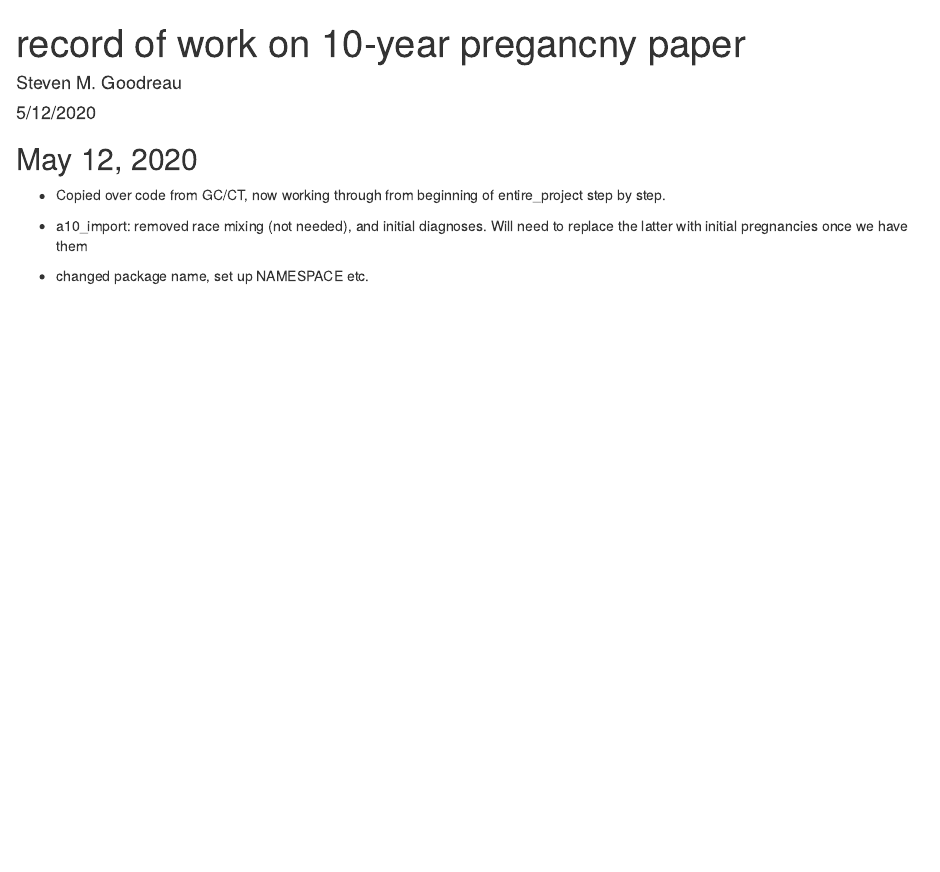
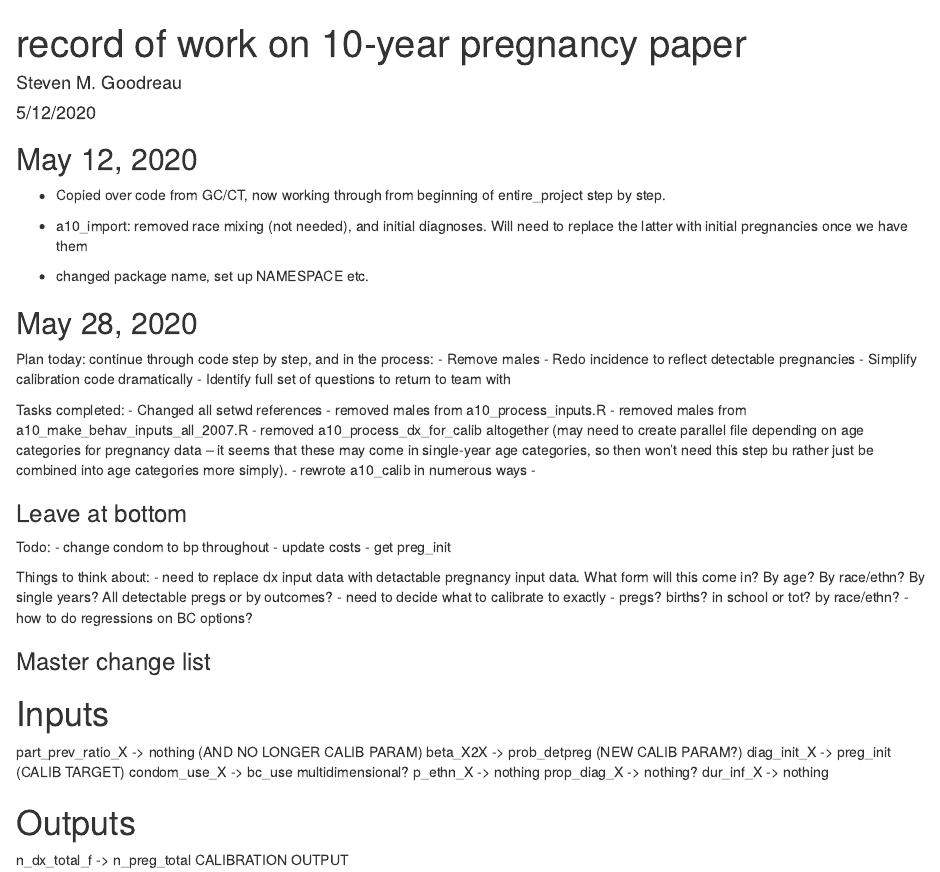
Before and after one commit to statnet/CAMP.10yr.pregnancy, an R Markdown document (CAMP_10yr_pregnancy.Rmd): the page in a window 1100 px wide, from its top. Rendered offline with R 4.5, knitr and Pandoc, with nearby package versions.

Commit message:
update journal

```diff
--- a/CAMP_10yr_pregnancy.Rmd
+++ b/CAMP_10yr_pregnancy.Rmd
@@ -1,5 +1,5 @@
 ---
-title: "record of work on 10-year pregancny paper"
+title: "record of work on 10-year pregnancy paper"
 author: "Steven M. Goodreau"
 date: "5/12/2020"
 output: html_document
@@ -16,3 +16,47 @@ knitr::opts_chunk$set(echo = TRUE)
 - a10_import:  removed race mixing (not needed), and initial diagnoses.  Will need to replace the latter with initial pregnancies once we have them
 
 - changed package name, set up NAMESPACE etc.
+
+## May 28, 2020
+
+Plan today: continue through code step by step, and in the process:
+- Remove males
+- Redo incidence to reflect detectable pregnancies
+- Simplify calibration code dramatically
+- Identify full set of questions to return to team with
+
+Tasks completed:
+- Changed all setwd references
+- removed males from a10_process_inputs.R
+- removed males from a10_make_behav_inputs_all_2007.R
+- removed a10_process_dx_for_calib altogether
+     (may need to create parallel file depending on age categories for pregnancy data -- it           seems that these may come in single-year age categories, so then won't need this step bu        rather just be combined into age categories more simply).
+- rewrote a10_calib in numerous ways
+-
+
+
+### Leave at bottom
+
+Todo:
+- change condom to bp throughout
+- update costs
+- get preg_init
+
+Things to think about:
+- need to replace dx input data with detactable pregnancy input data. What form will this come in? By age? By race/ethn?  By single years? All detectable pregs or by outcomes?
+- need to decide what to calibrate to exactly - pregs? births?  in school or tot? by race/ethn?
+- how to do regressions on BC options?
+
+### Master change list
+
+# Inputs
+part_prev_ratio_X    -> nothing             (AND NO LONGER CALIB PARAM)
+beta_X2X             -> prob_detpreg        (NEW CALIB PARAM?)
+diag_init_X          -> preg_init           (CALIB TARGET)
+condom_use_X         -> bc_use              multidimensional?
+p_ethn_X             -> nothing
+prop_diag_X          -> nothing?
+dur_inf_X            -> nothing
+
+# Outputs
+n_dx_total_f         -> n_preg_total        CALIBRATION OUTPUT
```
